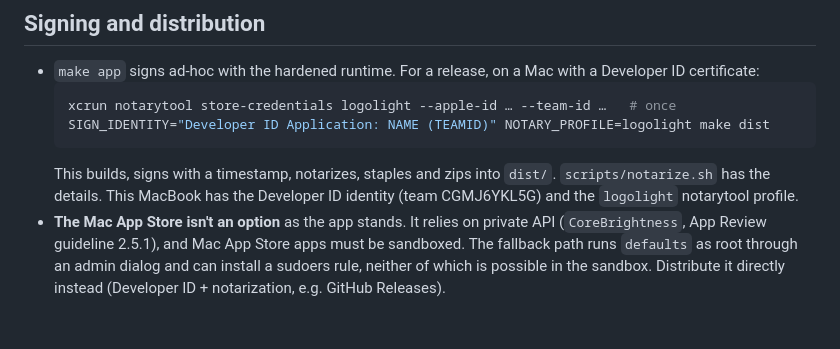
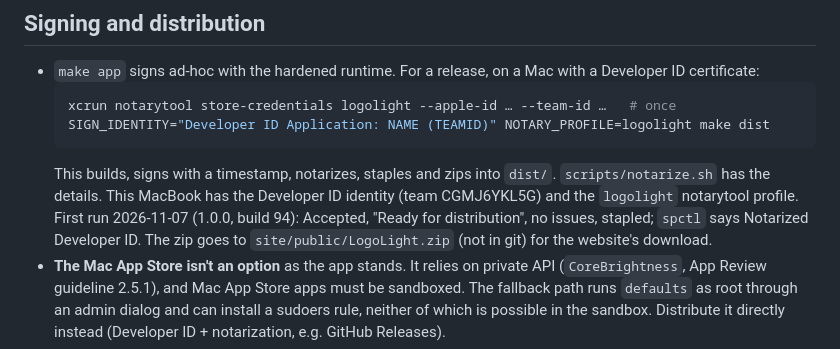
Before and after one commit to Ark0N/LogoLight, a Markdown page: CLAUDE.md, the part around the change. Drawn GitHub-style; blank space fills up the shorter version.

````diff
--- a/CLAUDE.md
+++ b/CLAUDE.md
@@ -102,7 +102,9 @@ runs but says the logo isn't available. So:
   ```
   This builds, signs with a timestamp, notarizes, staples and zips into `dist/`.
   `scripts/notarize.sh` has the details. This MacBook has the Developer ID identity (team
-  CGMJ6YKL5G) and the `logolight` notarytool profile.
+  CGMJ6YKL5G) and the `logolight` notarytool profile. First run 2026-11-07 (1.0.0, build 94):
+  Accepted, "Ready for distribution", no issues, stapled; `spctl` says Notarized Developer ID.
+  The zip goes to `site/public/LogoLight.zip` (not in git) for the website's download.
 - **The Mac App Store isn't an option** as the app stands. It relies on private API
   (`CoreBrightness`, App Review guideline 2.5.1), and Mac App Store apps must be sandboxed. The
   fallback path runs `defaults` as root through an admin dialog and can install a sudoers rule,
````
Also changed, not shown: README.md (+51 -15 lines), docs/icon.png (added), docs/menu-dark.png (added), docs/menu-light.png (added), docs/menu.png (deleted).
